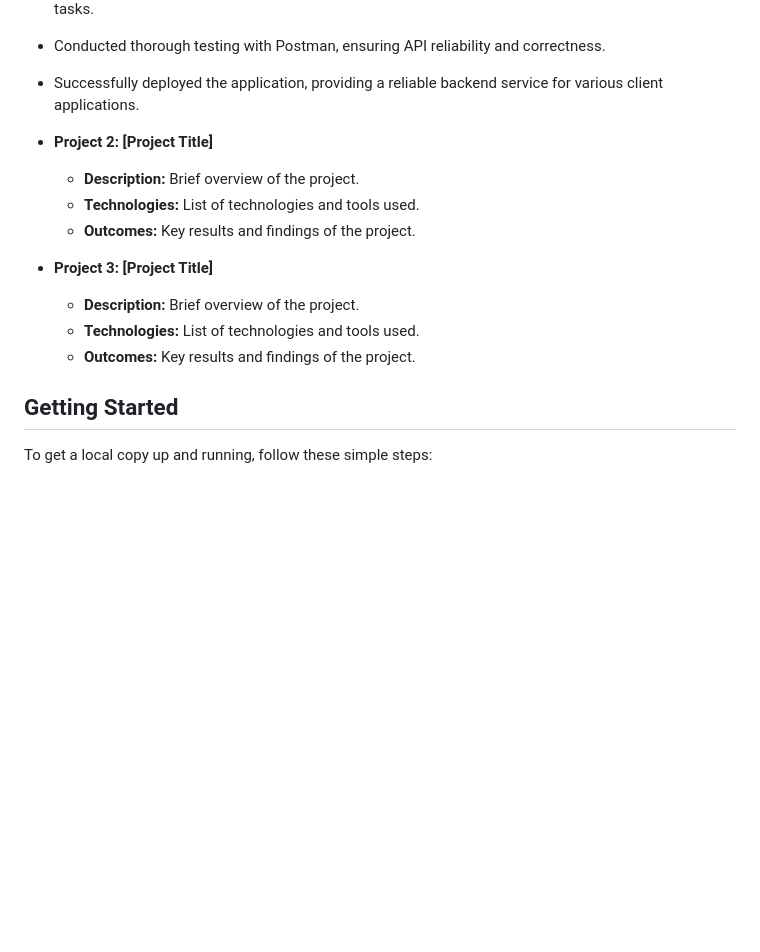
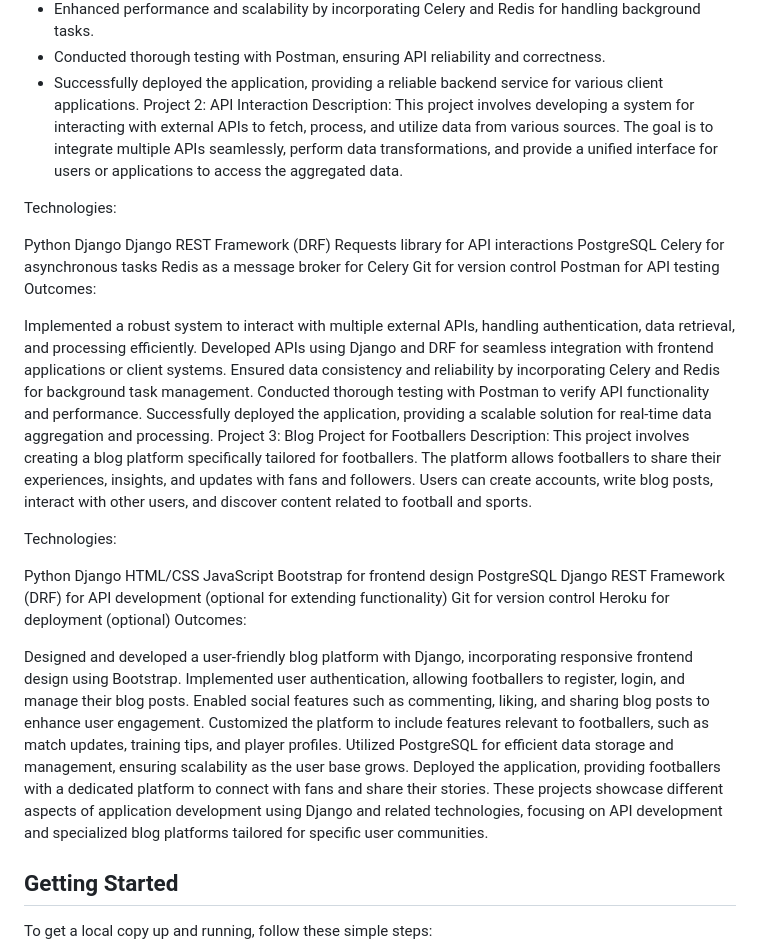
Before and after one commit to Razalmuhmd/MetaScifor, a Markdown page: README.md, the part around the change. Rendered like a GitHub page; blank space fills up the shorter version.

```diff
--- a/README.md
+++ b/README.md
@@ -36,16 +36,52 @@ This project involves developing a robust and scalable API using Django, a high-
 - Enhanced performance and scalability by incorporating Celery and Redis for handling background tasks.
 - Conducted thorough testing with Postman, ensuring API reliability and correctness.
 - Successfully deployed the application, providing a reliable backend service for various client applications.
-- **Project 2: [Project Title]**
-  - **Description:** Brief overview of the project.
-  - **Technologies:** List of technologies and tools used.
-  - **Outcomes:** Key results and findings of the project.
+Project 2: API Interaction
+Description:
+This project involves developing a system for interacting with external APIs to fetch, process, and utilize data from various sources. The goal is to integrate multiple APIs seamlessly, perform data transformations, and provide a unified interface for users or applications to access the aggregated data.
 
-- **Project 3: [Project Title]**
-  - **Description:** Brief overview of the project.
-  - **Technologies:** List of technologies and tools used.
-  - **Outcomes:** Key results and findings of the project.
+Technologies:
 
+Python
+Django
+Django REST Framework (DRF)
+Requests library for API interactions
+PostgreSQL
+Celery for asynchronous tasks
+Redis as a message broker for Celery
+Git for version control
+Postman for API testing
+Outcomes:
+
+Implemented a robust system to interact with multiple external APIs, handling authentication, data retrieval, and processing efficiently.
+Developed APIs using Django and DRF for seamless integration with frontend applications or client systems.
+Ensured data consistency and reliability by incorporating Celery and Redis for background task management.
+Conducted thorough testing with Postman to verify API functionality and performance.
+Successfully deployed the application, providing a scalable solution for real-time data aggregation and processing.
+Project 3: Blog Project for Footballers
+Description:
+This project involves creating a blog platform specifically tailored for footballers. The platform allows footballers to share their experiences, insights, and updates with fans and followers. Users can create accounts, write blog posts, interact with other users, and discover content related to football and sports.
+
+Technologies:
+
+Python
+Django
+HTML/CSS
+JavaScript
+Bootstrap for frontend design
+PostgreSQL
+Django REST Framework (DRF) for API development (optional for extending functionality)
+Git for version control
+Heroku for deployment (optional)
+Outcomes:
+
+Designed and developed a user-friendly blog platform with Django, incorporating responsive frontend design using Bootstrap.
+Implemented user authentication, allowing footballers to register, login, and manage their blog posts.
+Enabled social features such as commenting, liking, and sharing blog posts to enhance user engagement.
+Customized the platform to include features relevant to footballers, such as match updates, training tips, and player profiles.
+Utilized PostgreSQL for efficient data storage and management, ensuring scalability as the user base grows.
+Deployed the application, providing footballers with a dedicated platform to connect with fans and share their stories.
+These projects showcase different aspects of application development using Django and related technologies, focusing on API development and specialized blog platforms tailored for specific user communities.
 ## Getting Started
 
 To get a local copy up and running, follow these simple steps:
```
